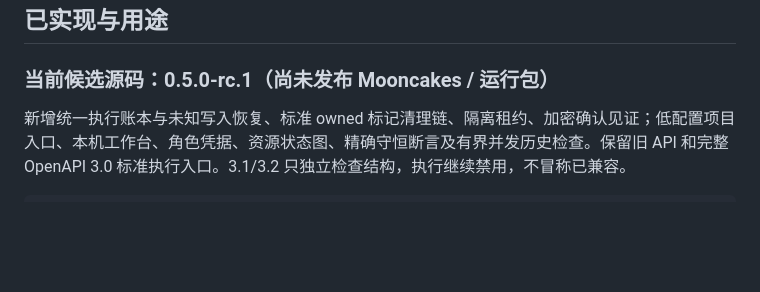
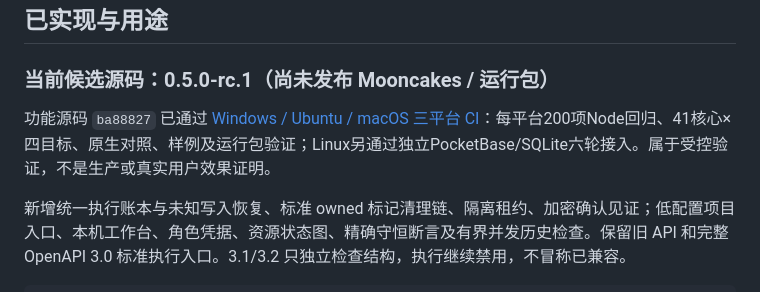
Before and after one commit to bzhangui/moonapi, a Markdown page: README.md, the part around the change. Drawn GitHub-style; blank space fills up the shorter version.

```diff
--- a/README.md
+++ b/README.md
@@ -7,6 +7,8 @@
 ## 已实现与用途
 
 ### 当前候选源码：0.5.0-rc.1（尚未发布 Mooncakes / 运行包）
+
+功能源码 `ba88827` 已通过 [Windows / Ubuntu / macOS 三平台 CI](https://github.com/bzhangui/moonapi/actions/runs/40479096709)：每平台200项Node回归、41核心×四目标、原生对照、样例及运行包验证；Linux另通过独立PocketBase/SQLite六轮接入。属于受控验证，不是生产或真实用户效果证明。
 
 新增统一执行账本与未知写入恢复、标准 owned 标记清理链、隔离租约、加密确认见证；低配置项目入口、本机工作台、角色凭据、资源状态图、精确守恒断言及有界并发历史检查。保留旧 API 和完整 OpenAPI 3.0 标准执行入口。3.1/3.2 只独立检查结构，执行继续禁用，不冒称已兼容。
 
```
Also changed, not shown: docs/PUBLICATION.md (+2 -0 lines), docs/QUALITY_REPORT.md (+2 -0 lines).
